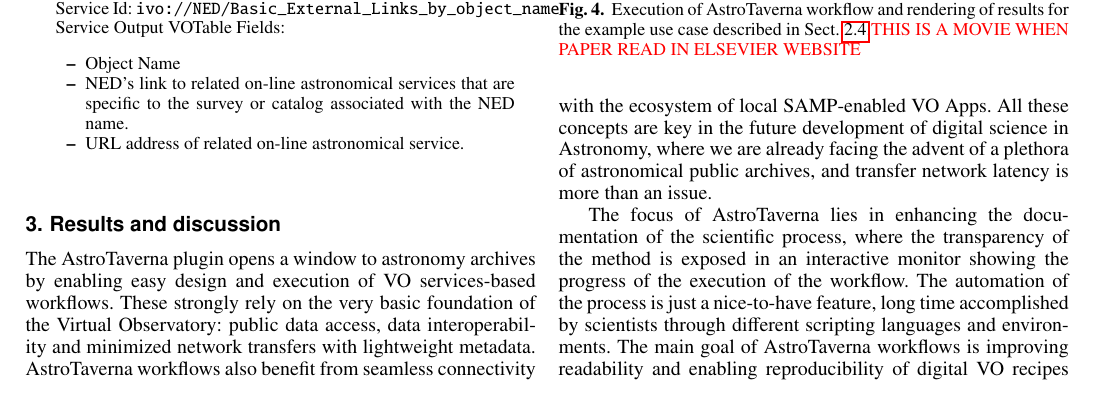
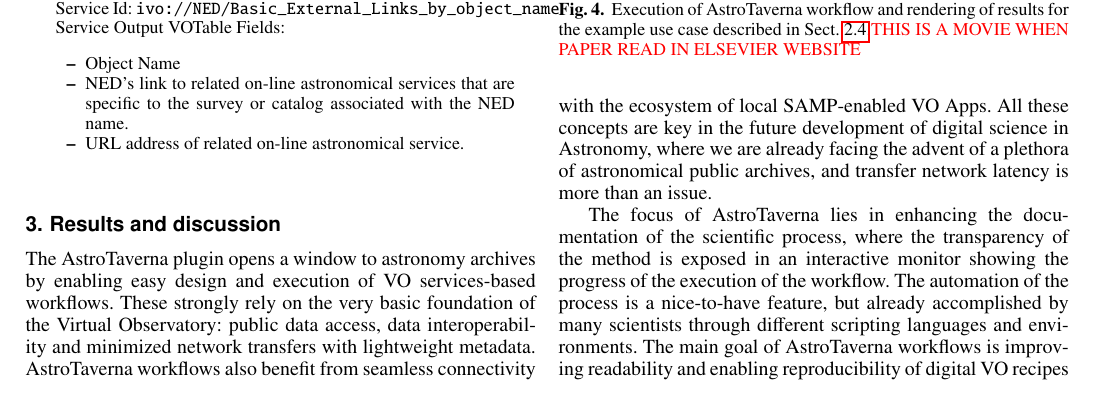
Before and after one commit to AMIGA-IAA/AstroTaverna-AA-article, a LaTeX paper (AstroTaverna.A&A.tex): part of page 6 of 8, cut so that both start at the same text. Compiled offline with pdfLaTeX.

Commit message:
Nice-to-have feature: simple rephrasing

```diff
--- a/AstroTaverna.A&A.tex
+++ b/AstroTaverna.A&A.tex
@@ -362,7 +362,7 @@
 
 The AstroTaverna plugin opens a window to astronomy archives by enabling easy design and execution of VO services-based workflows. These strongly rely on the very basic foundation of the Virtual Observatory: public data access, data interoperability and minimized network transfers with lightweight metadata. AstroTaverna workflows also benefit from seamless connectivity with the ecosystem of local SAMP-enabled VO Apps. All these concepts are key in the future development of digital science in Astronomy, where we are already facing the advent of a plethora of astronomical public archives, and transfer network latency is more than an issue.
 
-The focus of AstroTaverna lies in enhancing the documentation of the scientific process, where the transparency of the method is exposed in an interactive monitor showing the progress of the execution of the workflow. The automation of the process is just a nice-to-have feature, long time accomplished by scientists through different scripting languages and environments. The main goal of AstroTaverna workflows is improving readability and enabling reproducibility of digital VO recipes with a small additional effort, complementing the scarce narratives produced in the classic documentation process. In addition, they capture and register provenance information otherwise lost in procedural steps manually performed in GUIs of VO Apps.
+The focus of AstroTaverna lies in enhancing the documentation of the scientific process, where the transparency of the method is exposed in an interactive monitor showing the progress of the execution of the workflow. The automation of the process is a nice-to-have feature, but already accomplished by many scientists through different scripting languages and environments. The main goal of AstroTaverna workflows is improving readability and enabling reproducibility of digital VO recipes with a small additional effort, complementing the scarce narratives produced in the classic documentation process. In addition, the workflows capture and register provenance information otherwise lost in procedural steps manually performed in GUIs of VO Apps.
 
 The capture of the experimental protocol related with GUI software into a more automated digital flow has made us notice the potential impact of workflows as living tutorials, explicitly exposing how to take advantage of existing rich infrastructure of data and services provided by the VO. This is especially relevant with the automated execution of Aladin macros and scripts in GUI mode. Scientists may visualize the actions performed by the workflows as they progress in their executions, allowing them to practice self-learning by the example, which expedites training and avoids reinvention.
 
```
